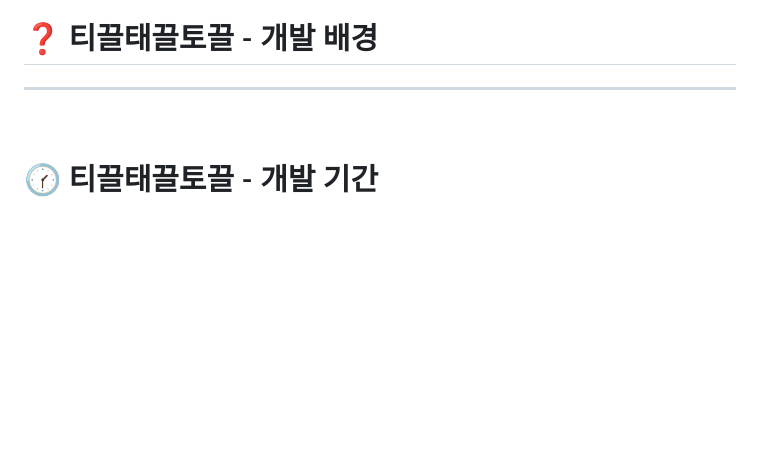
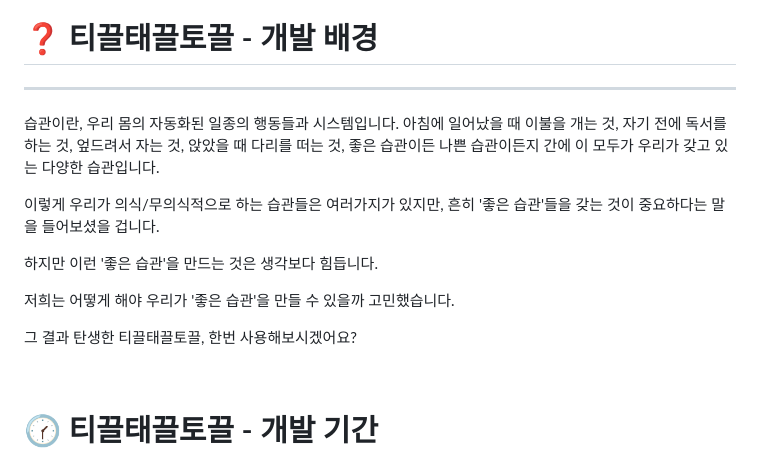
Before and after one commit to Cheetozzeong/TTT, a Markdown page: README.md, the part around the change. GitHub-like rendering; blank space fills up the shorter version.

Commit message:
📝: readme update [S08P31A804-368]

```diff
--- a/README.md
+++ b/README.md
@@ -27,6 +27,16 @@
 # ❓ 티끌태끌토끌 - 개발 배경
 
 ---
+
+습관이란, 우리 몸의 자동화된 일종의 행동들과 시스템입니다. 아침에 일어났을 때 이불을 개는 것, 자기 전에 독서를 하는 것, 엎드려서 자는 것, 앉았을 때 다리를 떠는 것, 좋은 습관이든 나쁜 습관이든지 간에 이 모두가 우리가 갖고 있는 다양한 습관입니다.
+
+이렇게 우리가 의식/무의식적으로 하는 습관들은 여러가지가 있지만, 흔히 '좋은 습관'들을 갖는 것이 중요하다는 말을 들어보셨을 겁니다.
+
+하지만 이런 '좋은 습관'을 만드는 것은 생각보다 힘듭니다.
+
+저희는 어떻게 해야 우리가 '좋은 습관'을 만들 수 있을까 고민했습니다.
+
+그 결과 탄생한 티끌태끌토끌, 한번 사용해보시겠어요?
 
 <br/>
 
```
